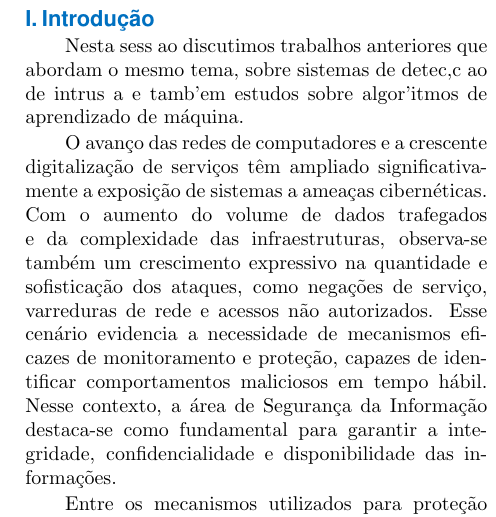
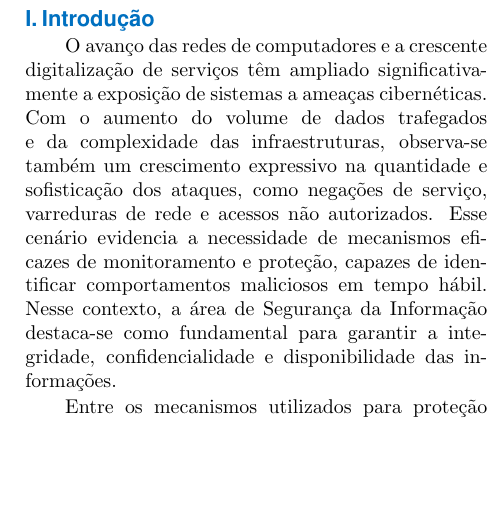
Before and after one commit to Marcela1204/TCC, a LaTeX document (documentacao/final/main.tex): part of one column of page 1 of 2, cut so that both start at the same text, the shorter picture padded with empty space. Compiled offline with pdfLaTeX.

Commit message:
including introducao (por equanto)

```diff
--- a/documentacao/final/main.tex
+++ b/documentacao/final/main.tex
@@ -158,7 +158,7 @@ dos algoritmos, ajuste de hiperparâmetros à novos modelo, e evolução da sist
 % IDS-least-square-SVM - Mr.K.Praveen Kumar1, M.Srija2, P.Rakesh3 , P.Sriram4 , S.Ajay5
 % Network Based Intrusion Detection System Using Machine Learning - Pratik Waghmode, Manideep Kanumuri, Hosam El-Ocla & Tanner Boyle
 
-Nesta sess~ao discutimos trabalhos anteriores que abordam o mesmo tema, sobre sistemas de detec,c~ao de intrus~a e tamb'em estudos sobre algor'itmos de aprendizado de máquina.
+%Nesta sess~ao discutimos trabalhos anteriores que abordam o mesmo tema, sobre sistemas de detec,c~ao de intrus~a e tamb'em estudos sobre algor'itmos de aprendizado de máquina.
 
 O avanço das redes de computadores e a crescente digitalização de serviços têm
 ampliado significativamente a exposição de sistemas a ameaças cibernéticas.
```
